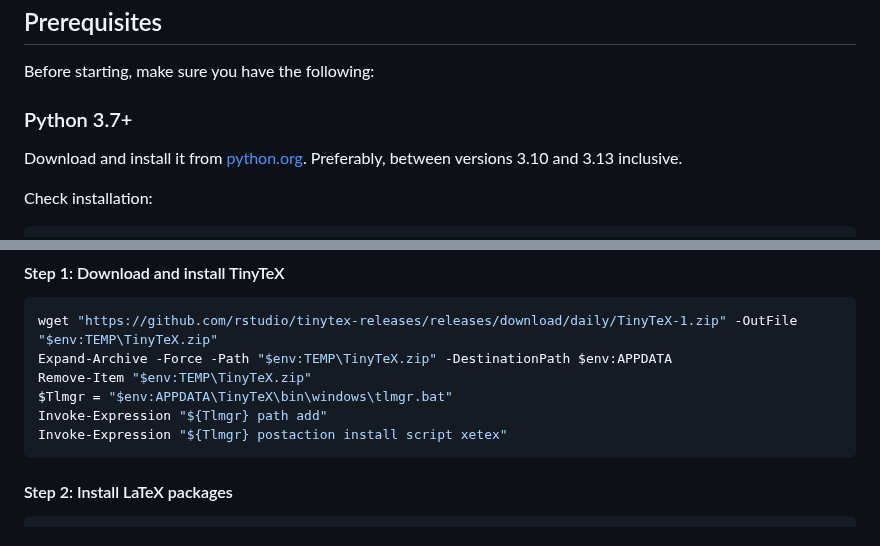
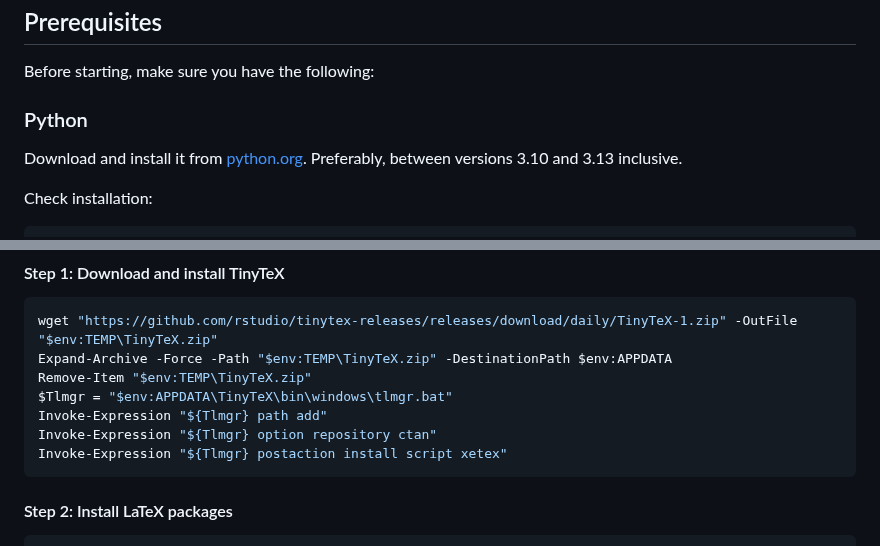
Before and after one commit to abdxdev/markdown-latex-pdf-builder, a Markdown page: README.md, 2 parts joined by grey strips. GitHub-like rendering.

Commit message:
Update README to clarify Python version requirement and add missing tlmgr repository option for TinyTeX installation

````diff
--- a/README.md
+++ b/README.md
@@ -17,7 +17,7 @@ Notes Maker converts your Markdown notes into professional-looking LaTeX PDFs au
 
 Before starting, make sure you have the following:
 
-### Python 3.7+
+### Python
 
 Download and install it from [python.org](https://www.python.org/downloads/). Preferably, between versions 3.10 and 3.13 inclusive.
 
@@ -71,6 +71,7 @@ Expand-Archive -Force -Path "$env:TEMP\TinyTeX.zip" -DestinationPath $env:APPDAT
 Remove-Item "$env:TEMP\TinyTeX.zip"
 $Tlmgr = "$env:APPDATA\TinyTeX\bin\windows\tlmgr.bat"
 Invoke-Expression "${Tlmgr} path add"
+Invoke-Expression "${Tlmgr} option repository ctan"
 Invoke-Expression "${Tlmgr} postaction install script xetex"
 ```
 
````
